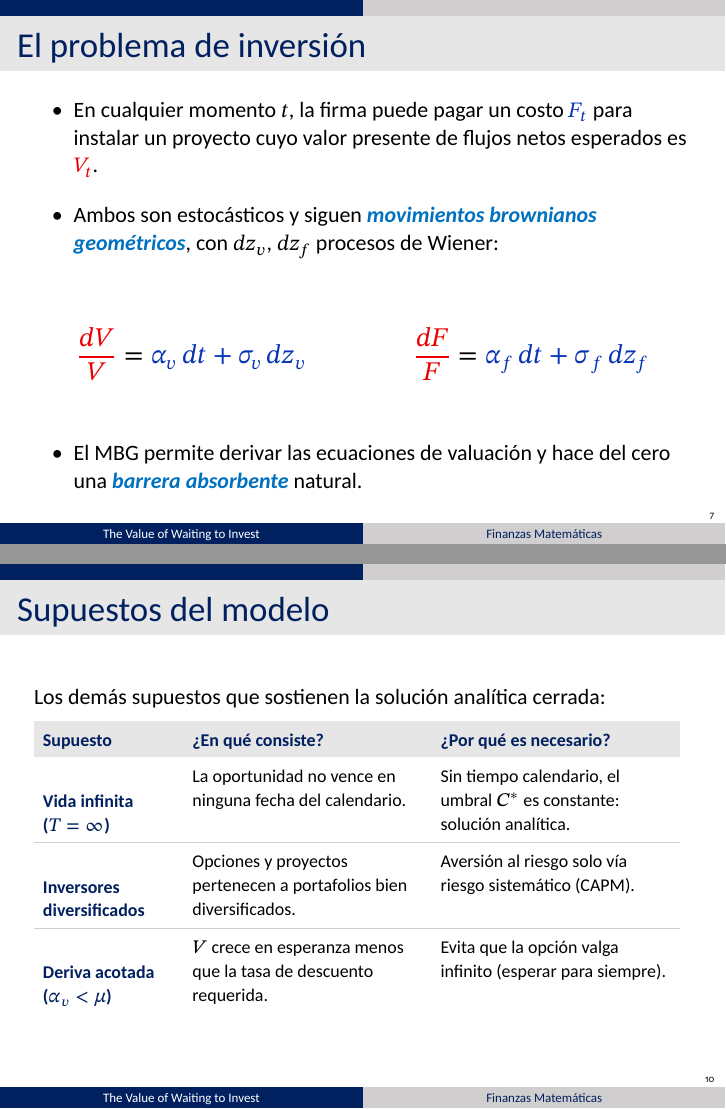
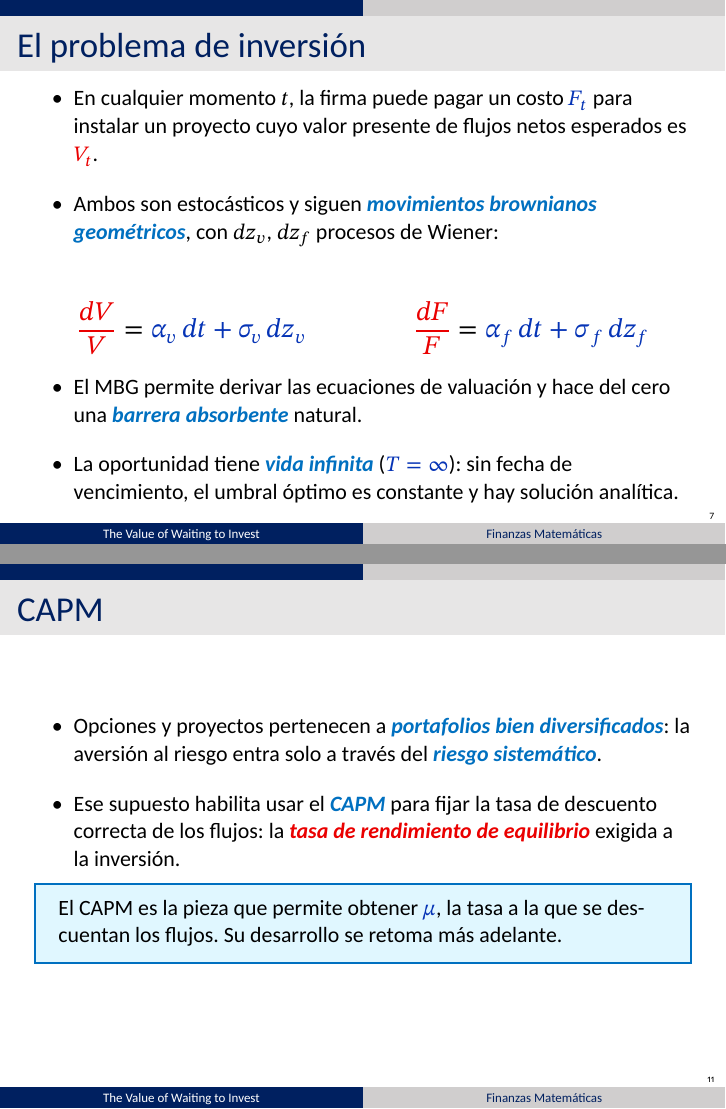
Before and after one commit to agusbosss/finanzas-mat-mcdonald-siegel, LaTeX slides (presentacion/main.tex, which reads presentacion/partes/1-felipe.tex): pages 7 and 10 of 47 before the commit and pages 7 and 11 of 47 after it, joined at a grey line. Compiled offline with XeLaTeX.

Commit message:
Felipe: desarmar cuadro de supuestos y redistribuir; nueva slide CAPM; reordenar bloque V-F; revertir ecuación dividendo (caja original + 'por lo tanto αv<μ'). Agregar NOTAS-CONFLICTOS.md
- El problema de inversión: + mención vida infinita (T=∞)
- Orden: El problema → Caso fijo → Vence → Un mismo marco → CAPM → dividendo
- Eliminado el cuadro de supuestos (3 supuestos redistribuidos)
- NOTAS-CONFLICTOS.md: registro vivo de solapamientos entre partes

Co-Authored-By: Claude Opus 4.8 (1M context) <noreply@anthropic.com>

```diff
--- a/presentacion/partes/1-felipe.tex
+++ b/presentacion/partes/1-felipe.tex
@@ -76,13 +76,17 @@
     \qquad\qquad
     \rj{\frac{dF}{F}} = \az{\alpha_f\,dt + \sigma_f\,dz_f}
   \end{ec}
+  \vspace{-4.5mm}
   \begin{itemize}
     \item El MBG permite derivar las ecuaciones de valuación y hace del cero
           una \concepto{barrera absorbente} natural.
+    \item La oportunidad tiene \concepto{vida infinita} (\az{$T=\infty$}): sin
+          fecha de vencimiento, el umbral óptimo es constante y hay solución
+          analítica.
   \end{itemize}
 \end{frame}
 
-% Caso especial: costo fijo (movido a continuación de V y F)
+% Caso especial: costo fijo (a continuación de V y F)
 \begin{frame}{Caso especial: costo de inversión fijo}
   \begin{itemize}
     \item Si el costo \az{$F$} es constante, su volatilidad y su deriva se
@@ -113,28 +134,21 @@
   \end{itemize}
 \end{frame}
 
-% (Sección III del paper) — tabla sin MBG (→ slide V y F) ni Poisson (→ slide vencer)
-\begin{frame}{Supuestos del modelo}
-  Los demás supuestos que sostienen la solución analítica cerrada:
-  \par\vspace{2mm}
-  {\fontsize{9}{12}\selectfont
-   \renewcommand{\arraystretch}{1.5}%
-   \setlength{\tabcolsep}{4.5pt}%
-   \arrayrulecolor{grispie}%
-   \noindent\begin{tabular}{>{\raggedright\arraybackslash\bfseries\color{navy}}p{0.20\textwidth}>{\raggedright\arraybackslash}p{0.35\textwidth}>{\raggedright\arraybackslash}p{0.35\textwidth}}
-     \rowcolor{gristitulo}
-     \multicolumn{1}{l}{\textcolor{navy}{\textbf{Supuesto}}} &
-     \multicolumn{1}{l}{\textcolor{navy}{\textbf{¿En qué consiste?}}} &
-     \multicolumn{1}{l}{\textcolor{navy}{\textbf{¿Por qué es necesario?}}} \\
-     Vida infinita ($T=\infty$) &
-     La oportunidad no vence en ninguna fecha del calendario. &
-     Sin tiempo calendario, el umbral $C^*$ es constante: solución analítica. \\ \hline
-     Inversores diversificados &
-     Opciones y proyectos pertenecen a portafolios bien diversificados. &
-     Aversión al riesgo solo vía riesgo sistemático (CAPM). \\ \hline
-     Deriva acotada ($\alpha_v<\mu$) &
-     $V$ crece en esperanza menos que la tasa de descuento requerida. &
-     Evita que la opción valga infinito (esperar para siempre). \\
-   \end{tabular}}
+% CAPM — supuesto de inversores diversificados + rol del CAPM en la tasa de descuento
+% (viene del cuadro de supuestos, ahora desarmado)
+% OJO: se solapa con la slide de CAPM de Mariano (derivación de μ) → NOTAS-CONFLICTOS.md
+\begin{frame}{CAPM}
+  \begin{itemize}
+    \item Opciones y proyectos pertenecen a \concepto{portafolios bien
+          diversificados}: la aversión al riesgo entra solo a través del
+          \concepto{riesgo sistemático}.
+    \item Ese supuesto habilita usar el \concepto{CAPM} para fijar la tasa de
+          descuento correcta de los flujos: la \resultado{tasa de rendimiento
+          de equilibrio} exigida a la inversión.
+  \end{itemize}
+  \begin{cajatexto}
+    El CAPM es la pieza que permite obtener \az{$\mu$}, la tasa a la que se
+    descuentan los flujos. Su desarrollo se retoma más adelante.
+  \end{cajatexto}
 \end{frame}
 
```
Also changed, not shown: NOTAS-CONFLICTOS.md (added, +53 -0 lines), Presentación McDonald-Siegel v3.pdf, presentacion/partes/1-felipe.tex (47 more changed lines).
